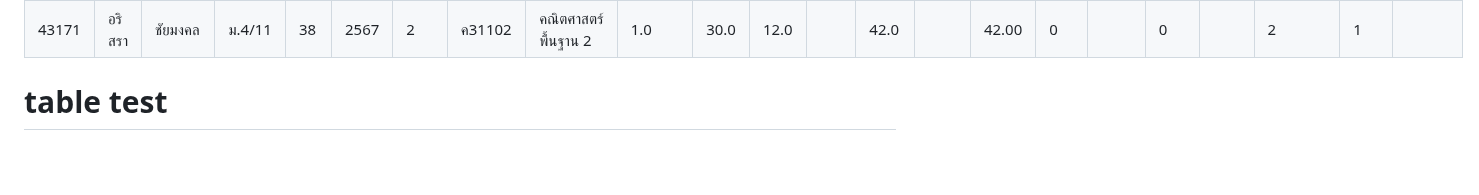
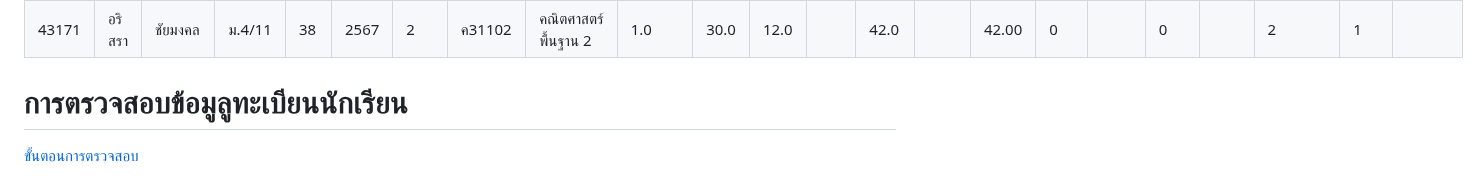
Before and after one commit to knat41/cnreg, a Markdown page: sgs67/README.md, the part around the change. Drawn GitHub-style; blank space fills up the shorter version.

```diff
--- a/sgs67/README.md
+++ b/sgs67/README.md
@@ -78,4 +78,5 @@ SGS สารสนเทศ
 | 43171      | อริสรา  | ชัยมงคล  | ม.4/11  | 38   | 2567    | 2       | ท31102  | ภาษาไทยพื้นฐาน 2  | 1.0  |            |        |        |            |        |      |      |      |      |        | 1      | 1      |          |
 | 43171      | อริสรา  | ชัยมงคล  | ม.4/11  | 38   | 2567    | 2       | ค31102  | คณิตศาสตร์พื้นฐาน 2 | 1.0  | 30.0       | 12.0   |        | 42.0       |        | 42.00| 0    |      | 0    |        | 2      | 1      |          |
 
-# table test
+# การตรวจสอบข้อมูลูทะเบียนนักเรียน
+[ขั้นตอนการตรวจสอบ](process.md)
```
